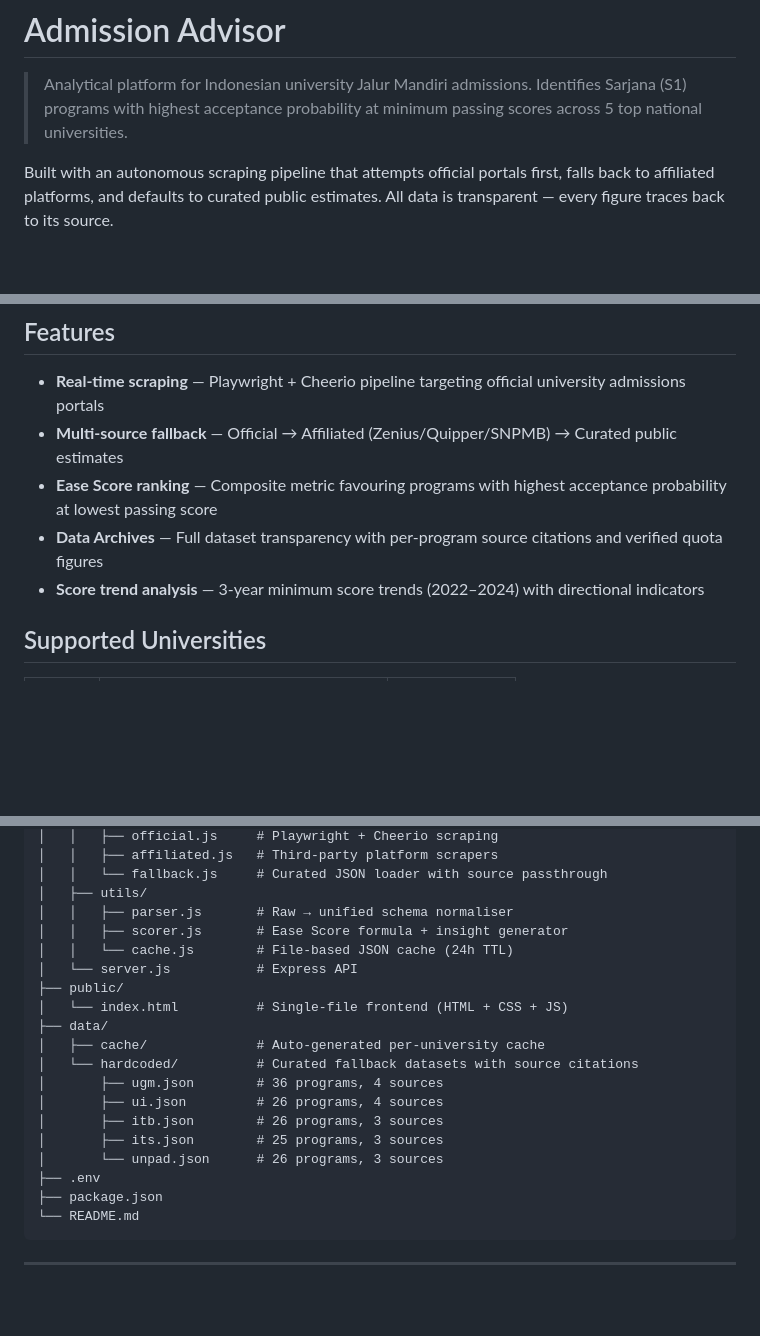
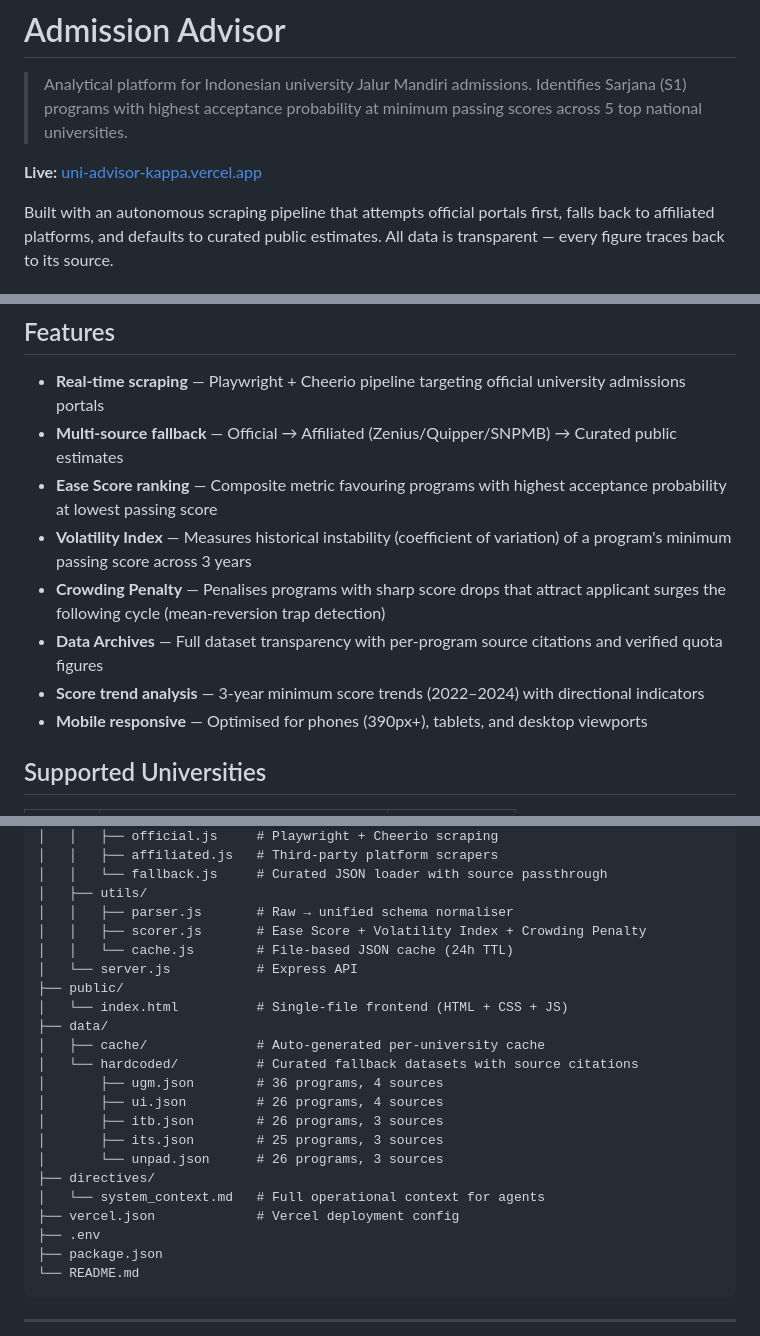
Before and after one commit to RhaVans/admission-advisor, a Markdown page: README.md, 3 parts joined by grey strips. Drawn GitHub-style; blank space fills up the shorter version.

```diff
--- a/README.md
+++ b/README.md
@@ -1,6 +1,8 @@
 # Admission Advisor
 
 > Analytical platform for Indonesian university Jalur Mandiri admissions. Identifies Sarjana (S1) programs with highest acceptance probability at minimum passing scores across 5 top national universities.
+
+**Live:** [uni-advisor-kappa.vercel.app](https://uni-advisor-kappa.vercel.app)
 
 Built with an autonomous scraping pipeline that attempts official portals first, falls back to affiliated platforms, and defaults to curated public estimates. All data is transparent — every figure traces back to its source.
 
@@ -11,8 +13,11 @@ Built with an autonomous scraping pipeline that attempts official portals first,
 - **Real-time scraping** — Playwright + Cheerio pipeline targeting official university admissions portals
 - **Multi-source fallback** — Official → Affiliated (Zenius/Quipper/SNPMB) → Curated public estimates
 - **Ease Score ranking** — Composite metric favouring programs with highest acceptance probability at lowest passing score
+- **Volatility Index** — Measures historical instability (coefficient of variation) of a program's minimum passing score across 3 years
+- **Crowding Penalty** — Penalises programs with sharp score drops that attract applicant surges the following cycle (mean-reversion trap detection)
 - **Data Archives** — Full dataset transparency with per-program source citations and verified quota figures
 - **Score trend analysis** — 3-year minimum score trends (2022–2024) with directional indicators
+- **Mobile responsive** — Optimised for phones (390px+), tablets, and desktop viewports
 
 ## Supported Universities
 
@@ -73,7 +100,7 @@ uni-advisor/
 │   │   └── fallback.js     # Curated JSON loader with source passthrough
 │   ├── utils/
 │   │   ├── parser.js       # Raw → unified schema normaliser
-│   │   ├── scorer.js       # Ease Score formula + insight generator
+│   │   ├── scorer.js       # Ease Score + Volatility Index + Crowding Penalty
 │   │   └── cache.js        # File-based JSON cache (24h TTL)
 │   └── server.js           # Express API
 ├── public/
@@ -86,6 +113,9 @@ uni-advisor/
 │       ├── itb.json        # 26 programs, 3 sources
 │       ├── its.json        # 25 programs, 3 sources
 │       └── unpad.json      # 26 programs, 3 sources
+├── directives/
+│   └── system_context.md   # Full operational context for agents
+├── vercel.json             # Vercel deployment config
 ├── .env
 ├── package.json
 └── README.md
```
Also changed, not shown: other parts of README.md (+40 -5 lines).
